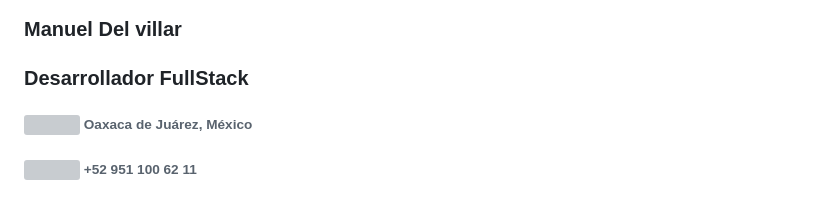
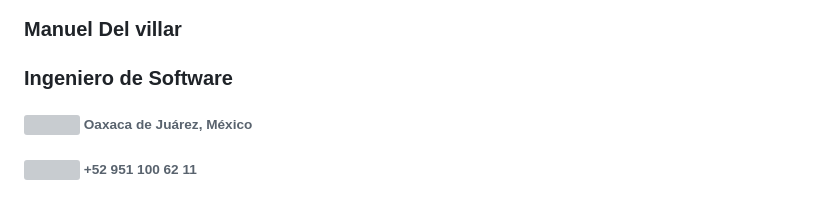
Before and after one commit to ziceck/ziceck.github.io, a Markdown page: index.md, the part around the change. Drawn GitHub-style; grey boxes are pictures that could not be loaded.

Commit message:
Change title from 'Desarrollador FullStack' to 'Ingeniero de Software'

```diff
--- a/index.md
+++ b/index.md
@@ -7,7 +7,7 @@
       	Manuel Del villar
       </h3>
       <h3 style="color: black; margin-top: 3px; margin-bottom: 3px;">
-       Desarrollador FullStack
+       Ingeniero de Software
       </h3>
       <h6 style="color: black; margin-top: 3px; margin-bottom: 3px;">
        <img src="place_black_24dp.svg" style="background: #d0f0c0;"> Oaxaca de Juárez, México
```
